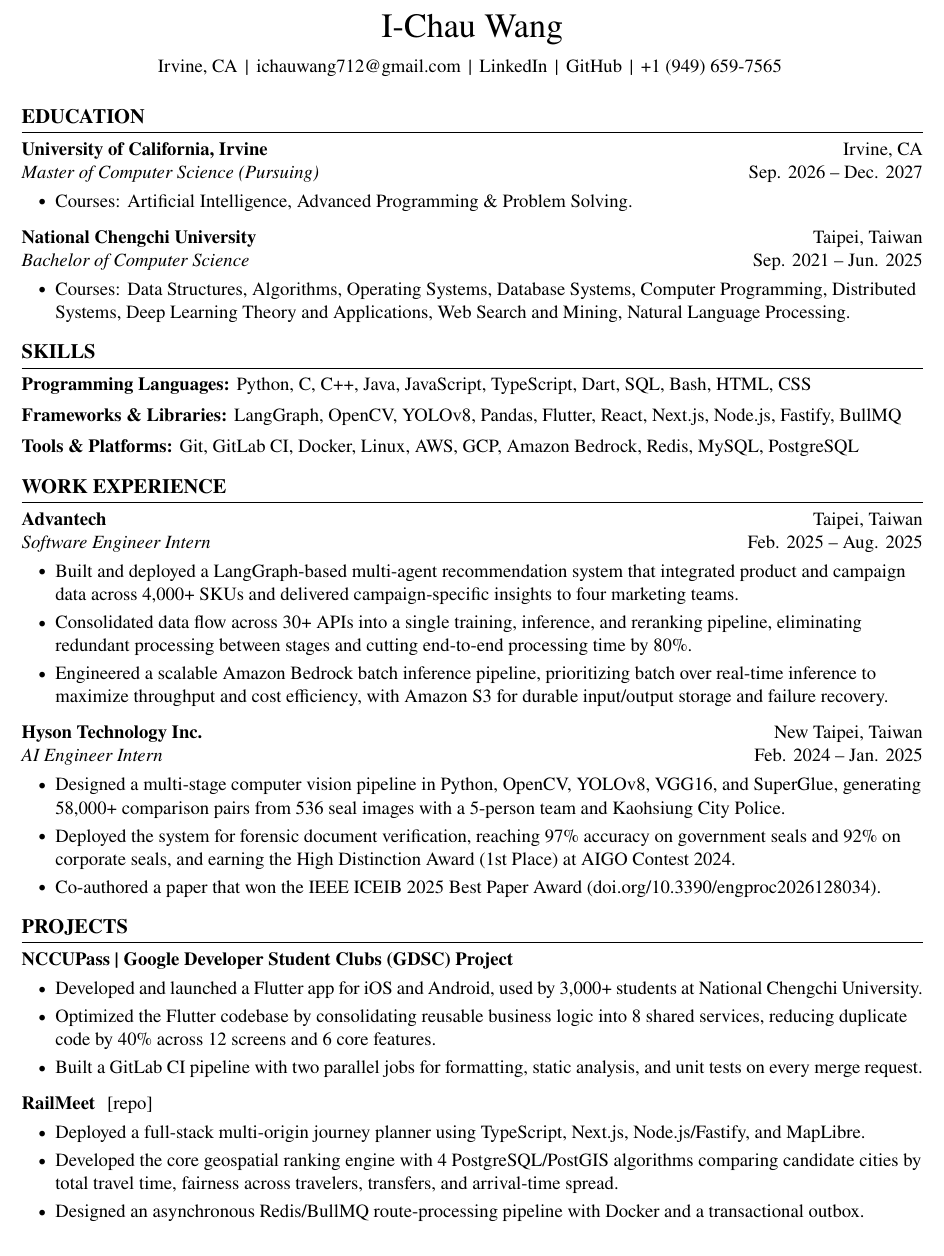
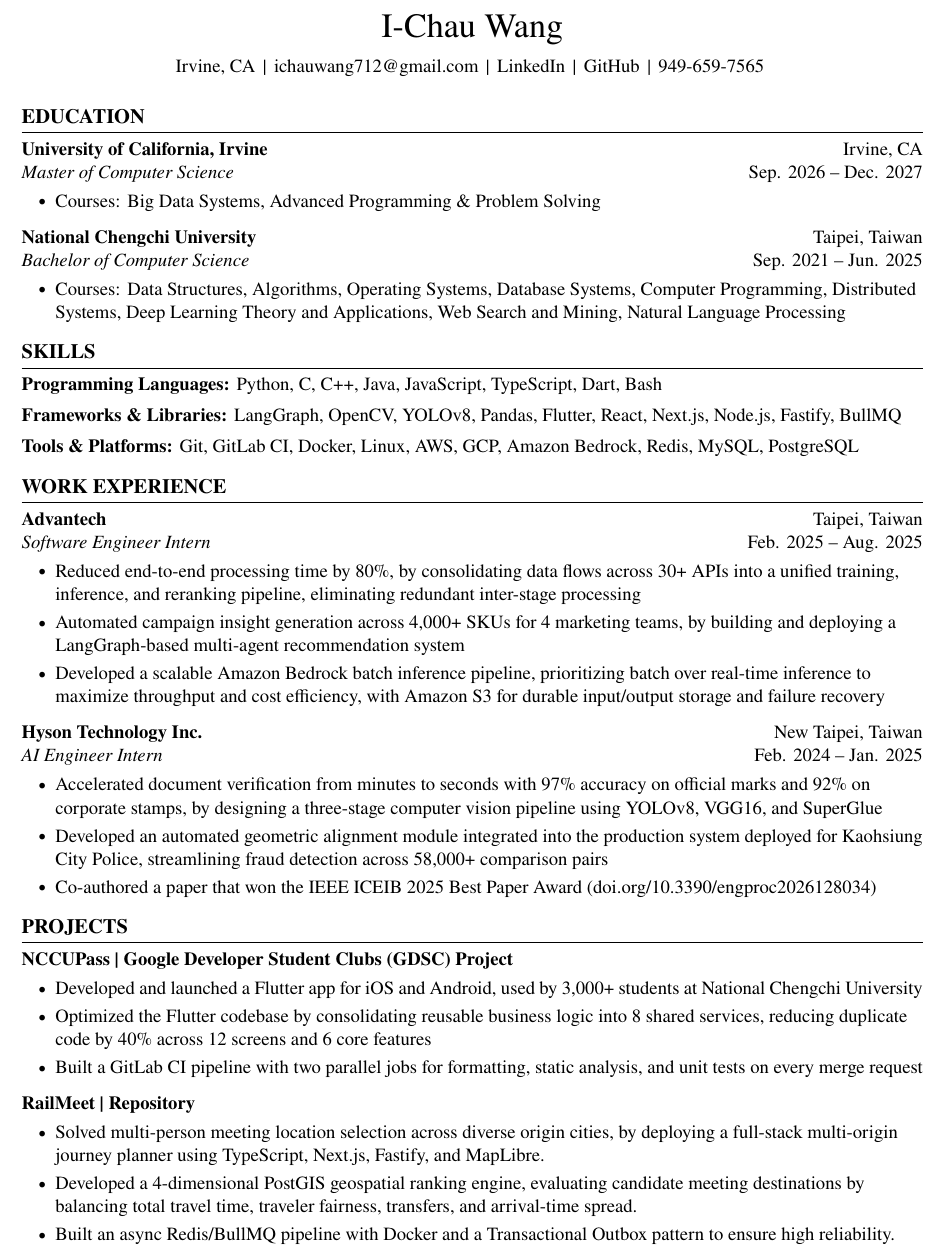
Before and after one commit to YChaoWang/DavidResume, a LaTeX CV (ResumeLaTeX/DavidResume.tex): part of the page, cut so that both start at the same text. Compiled offline with pdfLaTeX.

Commit message:
Refine resume content by updating contact information format, clarifying educational pursuits, and enhancing project descriptions for improved readability and impact; streamline programming languages section by removing less relevant languages.

```diff
--- a/ResumeLaTeX/DavidResume.tex
+++ b/ResumeLaTeX/DavidResume.tex
@@ -183,7 +183,7 @@
         \hspace{0.15em}|\hspace{0.15em}
         \href{https://github.com/YChaoWang}{GitHub}
         \hspace{0.15em}|\hspace{0.15em}
-        +1 (949) 659-7565
+        949-659-7565
     \end{header}
 
     \vspace{0.22cm}
@@ -195,13 +195,13 @@
         Sep. 2026 – Dec. 2027
     }
         \textbf{University of California, Irvine}\\
-        \textit{Master of Computer Science (Pursuing)}
+        \textit{Master of Computer Science}
     \end{twocolentry}
 
     \vspace{\titlesep}
     \begin{onecolentry}
         \begin{highlights}
-            \item Courses: Artificial Intelligence, Advanced Programming \& Problem Solving.
+            \item Courses: Big Data Systems, Advanced Programming \& Problem Solving
         \end{highlights}
     \end{onecolentry}
 
@@ -217,14 +217,14 @@
     \vspace{\titlesep}
     \begin{onecolentry}
         \begin{highlights}
-            \item Courses: Data Structures, Algorithms, Operating Systems, Database Systems, Computer Programming, Distributed Systems, Deep Learning Theory and Applications, Web Search and Mining, Natural Language Processing.
+            \item Courses: Data Structures, Algorithms, Operating Systems, Database Systems, Computer Programming, Distributed Systems, Deep Learning Theory and Applications, Web Search and Mining, Natural Language Processing
         \end{highlights}
     \end{onecolentry}
 
     \section{SKILLS}
 
     \begin{onecolentry}
-        \textbf{Programming Languages:} Python, C, C++, Java, JavaScript, TypeScript, Dart, SQL, Bash, HTML, CSS
+        \textbf{Programming Languages:} Python, C, C++, Java, JavaScript, TypeScript, Dart, Bash
     \end{onecolentry}
 
     \vspace{\skillsep}
@@ -250,9 +250,9 @@
     \vspace{\titlesep}
     \begin{onecolentry}
         \begin{highlights}
-            \item Built and deployed a LangGraph-based multi-agent recommendation system that integrated product and campaign data across 4,000+ SKUs and delivered campaign-specific insights to four marketing teams.
-            \item Consolidated data flow across 30+ APIs into a single training, inference, and reranking pipeline, eliminating redundant processing between stages and cutting end-to-end processing time by 80\%.
-            \item Engineered a scalable Amazon Bedrock batch inference pipeline, prioritizing batch over real-time inference to maximize throughput and cost efficiency, with Amazon S3 for durable input/output storage and failure recovery.
+            \item Reduced end-to-end processing time by 80\%, by consolidating data flows across 30+ APIs into a unified training, inference, and reranking pipeline, eliminating redundant inter-stage processing
+            \item Automated campaign insight generation across 4,000+ SKUs for 4 marketing teams, by building and deploying a LangGraph-based multi-agent recommendation system
+            \item Developed a scalable Amazon Bedrock batch inference pipeline, prioritizing batch over real-time inference to maximize throughput and cost efficiency, with Amazon S3 for durable input/output storage and failure recovery
         \end{highlights}
     \end{onecolentry}
 
@@ -268,9 +268,9 @@
     \vspace{\titlesep}
     \begin{onecolentry}
         \begin{highlights}
-            \item Designed a multi-stage computer vision pipeline in Python, OpenCV, YOLOv8, VGG16, and SuperGlue, generating 58,000+ comparison pairs from 536 seal images with a 5-person team and Kaohsiung City Police.
-            \item Deployed the system for forensic document verification, reaching 97\% accuracy on government seals and 92\% on corporate seals, and earning the High Distinction Award (1st Place) at AIGO Contest 2024.
-            \item Co-authored a paper that won the IEEE ICEIB 2025 Best Paper Award (\href{https://doi.org/10.3390/engproc2026128034}{doi.org/10.3390/engproc2026128034}).
+            \item Accelerated document verification from minutes to seconds with 97\% accuracy on official marks and 92\% on corporate stamps, by designing a three-stage computer vision pipeline using YOLOv8, VGG16, and SuperGlue
+            \item Developed an automated geometric alignment module integrated into the production system deployed for Kaohsiung City Police, streamlining fraud detection across 58,000+ comparison pairs
+            \item Co-authored a paper that won the IEEE ICEIB 2025 Best Paper Award (\href{https://doi.org/10.3390/engproc2026128034}{doi.org/10.3390/engproc2026128034})
         \end{highlights}
     \end{onecolentry}
 
@@ -282,23 +282,22 @@
         \vspace{\titlesep}
 
         \begin{highlights}
-            \item Developed and launched a Flutter app for iOS and Android, used by 3,000+ students at National Chengchi University.
-            \item Optimized the Flutter codebase by consolidating reusable business logic into 8 shared services, reducing duplicate code by 40\% across 12 screens and 6 core features.
-            \item Built a GitLab CI pipeline with two parallel jobs for formatting, static analysis, and unit tests on every merge request.
+            \item Developed and launched a Flutter app for iOS and Android, used by 3,000+ students at National Chengchi University
+            \item Optimized the Flutter codebase by consolidating reusable business logic into 8 shared services, reducing duplicate code by 40\% across 12 screens and 6 core features
+            \item Built a GitLab CI pipeline with two parallel jobs for formatting, static analysis, and unit tests on every merge request
         \end{highlights}
     \end{onecolentry}
 
     \vspace{\entrysep}
 
     \begin{onecolentry}
-        \href{https://railmeet.ichauw.com}{\textbf{RailMeet}}
-        \hspace{0.4em}\href{https://github.com/YChaoWang/RailMeet}{[repo]}
+        \textbf{\href{https://railmeet.ichauw.com}{RailMeet} | \href{https://github.com/YChaoWang/RailMeet}{Repository}}
 
         \vspace{\titlesep}
         \begin{highlights}
-            \item Deployed a full-stack multi-origin journey planner using TypeScript, Next.js, Node.js/Fastify, and MapLibre.
-            \item Developed the core geospatial ranking engine with 4 PostgreSQL/PostGIS algorithms comparing candidate cities by total travel time, fairness across travelers, transfers, and arrival-time spread.
-            \item Designed an asynchronous Redis/BullMQ route-processing pipeline with Docker and a transactional outbox.
+            \item Solved multi-person meeting location selection across diverse origin cities, by deploying a full-stack multi-origin journey planner using TypeScript, Next.js, Fastify, and MapLibre.
+            \item Developed a 4-dimensional PostGIS geospatial ranking engine, evaluating candidate meeting destinations by balancing total travel time, traveler fairness, transfers, and arrival-time spread.
+            \item Built an async Redis/BullMQ pipeline with Docker and a Transactional Outbox pattern to ensure high reliability.
         \end{highlights}
     \end{onecolentry}
 
```
